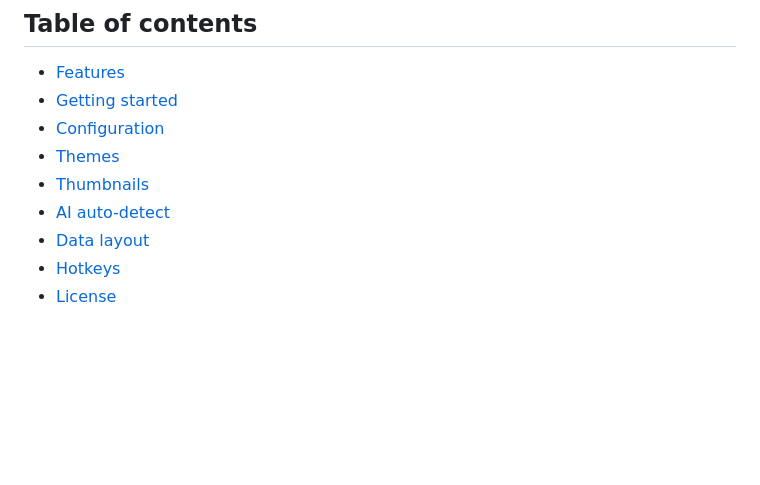
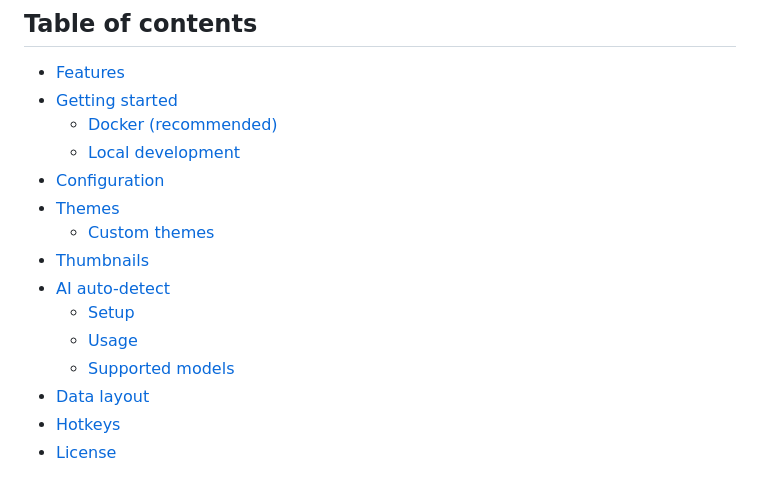
Before and after one commit to hberg539/memebase, a Markdown page: README.md, the part around the change. Rendered like a GitHub page; blank space fills up the shorter version.

Commit message:
docs: add sub-headers to TOC

```diff
--- a/README.md
+++ b/README.md
@@ -13,10 +13,16 @@ A self-hosted, web-based home for your memes. Upload, tag, search, and hoard you
 
 - [Features](#features)
 - [Getting started](#getting-started)
+  - [Docker (recommended)](#docker-recommended)
+  - [Local development](#local-development)
 - [Configuration](#configuration)
 - [Themes](#themes)
+  - [Custom themes](#custom-themes)
 - [Thumbnails](#thumbnails)
 - [AI auto-detect](#ai-auto-detect)
+  - [Setup](#setup)
+  - [Usage](#usage)
+  - [Supported models](#supported-models)
 - [Data layout](#data-layout)
 - [Hotkeys](#hotkeys)
 - [License](#license)
```
